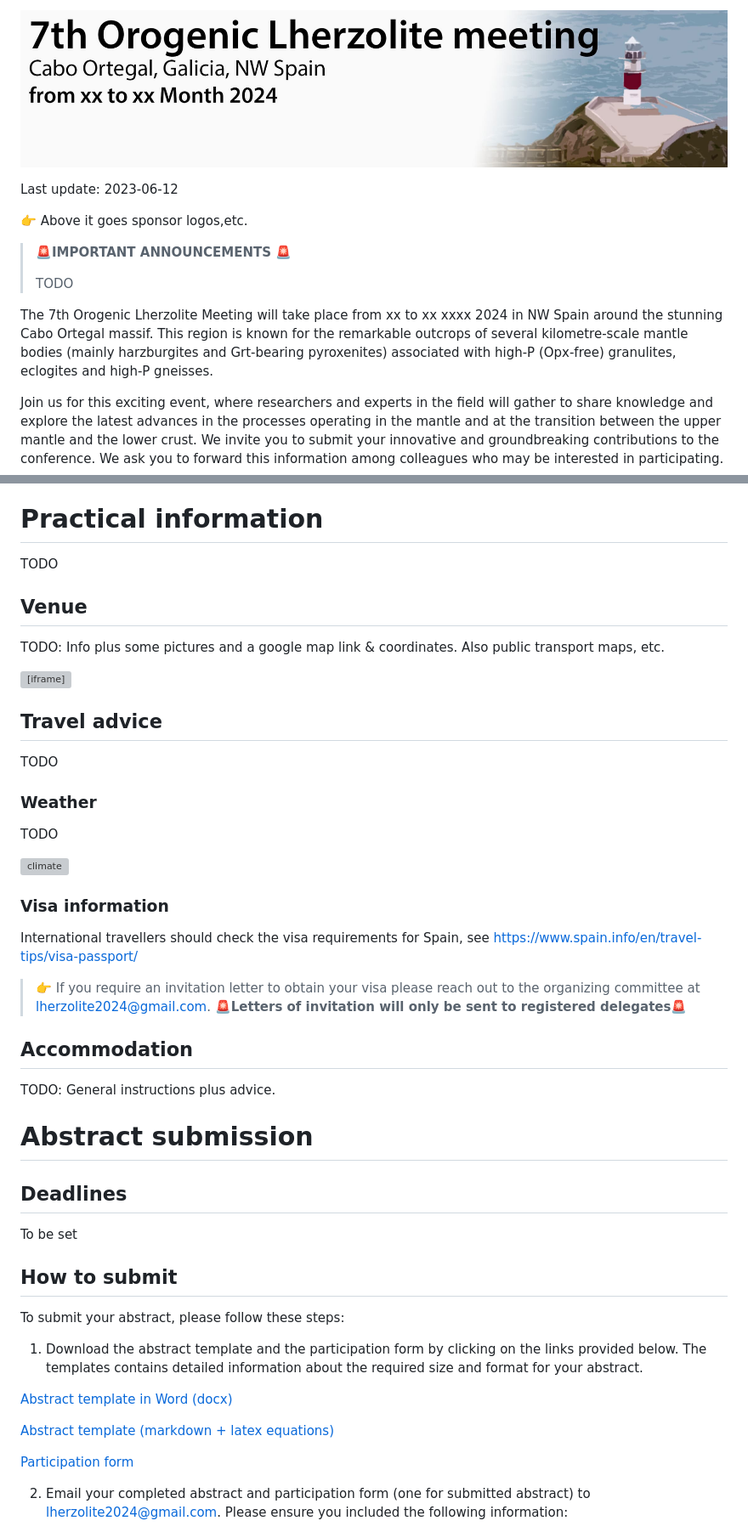
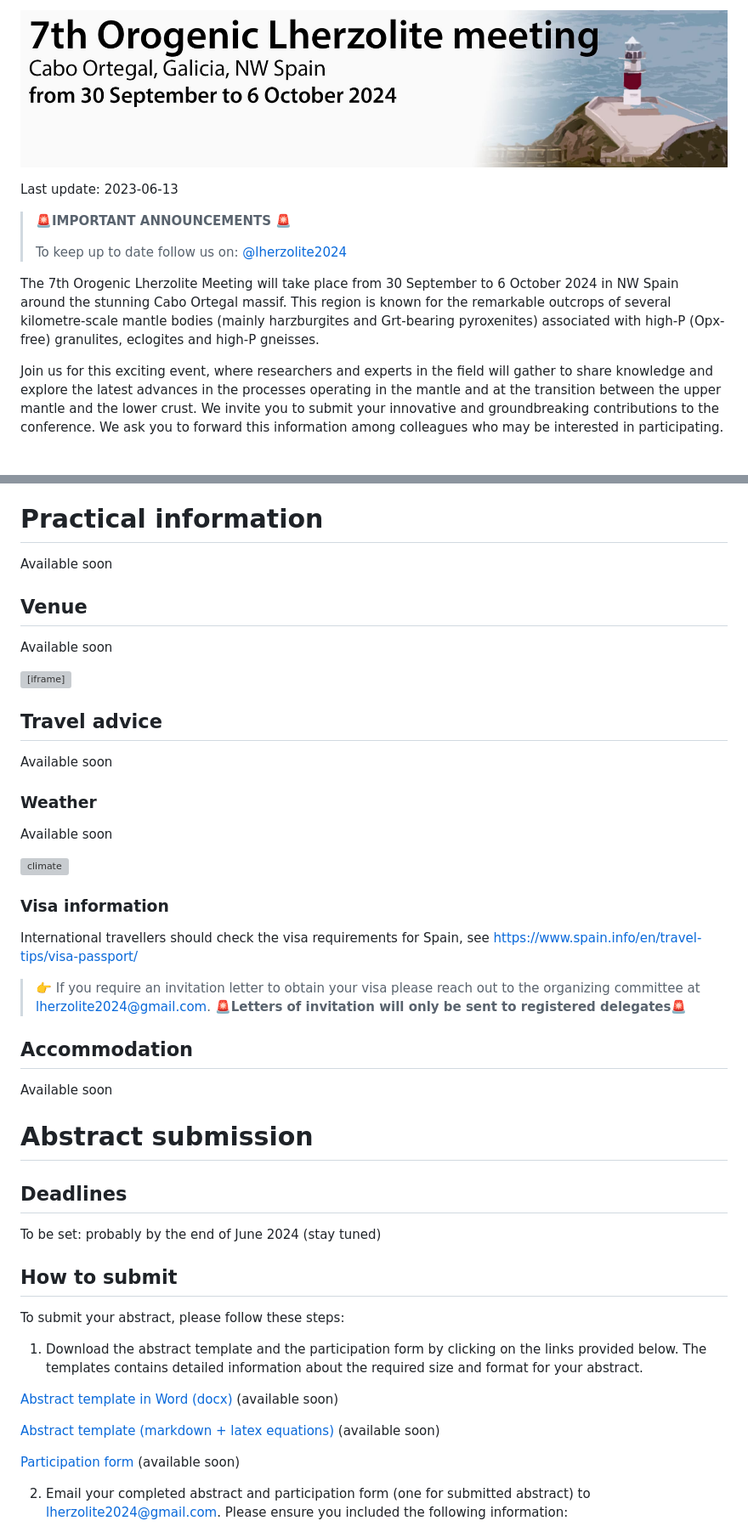
Before and after one commit to lherzolite2024/lherzolite2024.github.io, a Markdown page: lherzolite_website_src.md, 2 parts joined by grey strips. Shown: that part at 85% size. GitHub-like rendering; pictures changed too: imgs/header.jpg; blank space fills up the shorter version; grey boxes are pictures that could not be loaded.

Commit message:
update website

```diff
--- a/lherzolite_website_src.md
+++ b/lherzolite_website_src.md
@@ -1,14 +1,12 @@
 ![](https://raw.githubusercontent.com/lherzolite2024/lherzolite2024.github.io/main/imgs/header.jpg)
 
-Last update: 2023-06-12
-
-👉 Above it goes sponsor logos,etc.
+Last update: 2023-06-13
 
 > 🚨**IMPORTANT ANNOUNCEMENTS** 🚨
 >
-> TODO
+> To keep up to date follow us on: [@lherzolite2024](https://twitter.com/lherzolite2024)
 
-The 7th Orogenic Lherzolite Meeting will take place from xx to xx xxxx 2024 in NW Spain around the stunning Cabo Ortegal massif. This region is known for the remarkable outcrops of several kilometre-scale mantle bodies (mainly harzburgites and Grt-bearing pyroxenites) associated with high-P (Opx-free) granulites, eclogites and high-P gneisses.
+The 7th Orogenic Lherzolite Meeting will take place from 30 September to 6 October 2024 in NW Spain around the stunning Cabo Ortegal massif. This region is known for the remarkable outcrops of several kilometre-scale mantle bodies (mainly harzburgites and Grt-bearing pyroxenites) associated with high-P (Opx-free) granulites, eclogites and high-P gneisses.
 
 Join us for this exciting event, where researchers and experts in the field will gather to share knowledge and explore the latest advances in the processes operating in the mantle and at the transition between the upper mantle and the lower crust. We invite you to submit your innovative and groundbreaking contributions to the conference. We ask you to forward this information among colleagues who may be interested in participating.
 
@@ -34,21 +32,21 @@ The first International Orogenic Lherzolite meeting was held in Montpellier (Fra
 6. 2014 - Marrakech (Morocco) - Beni Bousera peridotite and Middle and Anti-Atlas mantle xenoliths and ophiolites.
 # Practical information
 
-TODO
+Available soon
 
 ## Venue
 
-TODO: Info plus some pictures and a google map link & coordinates. Also public transport maps, etc.
+Available soon
 
 <iframe src="https://www.google.com/maps/embed?pb=!1m10!1m8!1m3!1d46124.178607761154!2d-7.887411!3d43.7362882!3m2!1i1024!2i768!4f13.1!5e0!3m2!1ses!2ses!4v1681307685380!5m2!1ses!2ses" width="600" height="450" style="border:0;" allowfullscreen="" loading="lazy" referrerpolicy="no-referrer-when-downgrade"></iframe>
 
 ## Travel advice
 
-TODO
+Available soon
 
 ### Weather
 
-TODO
+Available soon
 
 ![climate](C:\Users\Marco\Documents\GitHub\lherzolite2024\imgs\climate.png)
 
@@ -58,17 +56,15 @@ International travellers should check the visa requirements for Spain, see https
 
 > 👉 If you require an invitation letter to obtain your visa please reach out to the organizing committee at [lherzolite2024@gmail.com](mailto:lherzolite2024@gmail.com). 🚨**Letters of invitation will only be sent to registered delegates**🚨
 
-
-
 ## Accommodation
 
-TODO: General instructions plus advice.
+Available soon
 
 # Abstract submission
 
 ## Deadlines
 
-To be set
+To be set: probably by the end of June 2024 (stay tuned)
 
 ## How to submit
 
@@ -76,11 +72,11 @@ To submit your abstract, please follow these steps:
 
 1. Download the abstract template and the participation form by clicking on the links provided below. The templates contains detailed information about the required size and format for your abstract.
 
-[Abstract template in Word (docx)]()
+[Abstract template in Word (docx)]() (available soon)
 
-[Abstract template (markdown + latex equations)]()
+[Abstract template (markdown + latex equations) ]()(available soon)
 
-[Participation form]()
+[Participation form]() (available soon)
 
 2. Email your completed abstract and participation form (one for submitted abstract) to lherzolite2024@gmail.com. Please ensure you included the following information:
    - The preferred topical session: Indicate the session under which your  abstract aligns best. If applicable, mention any specific subtopic or theme within the session.
```
Also changed, not shown: other parts of lherzolite_website_src.md (+9 -11 lines), 1 other file.
